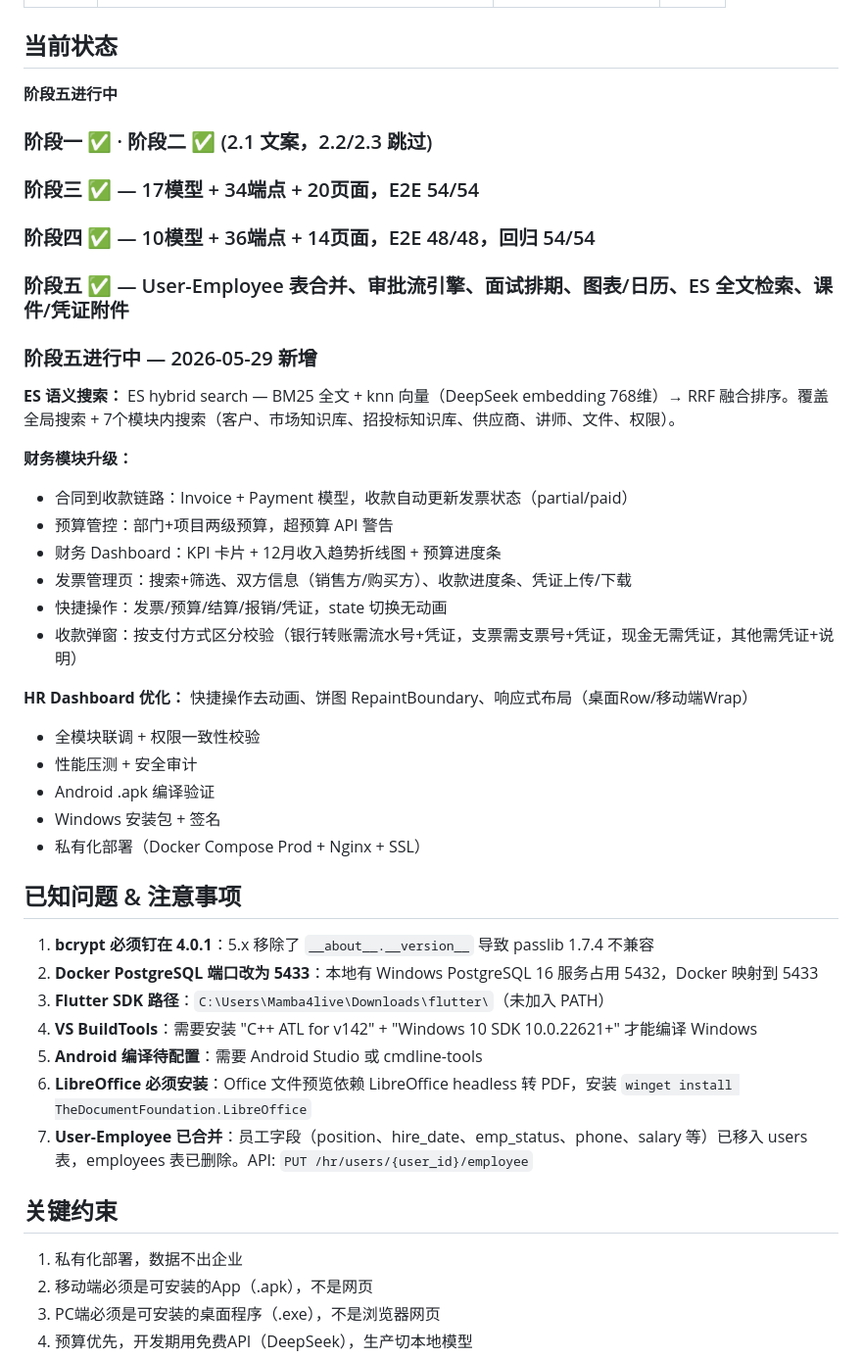
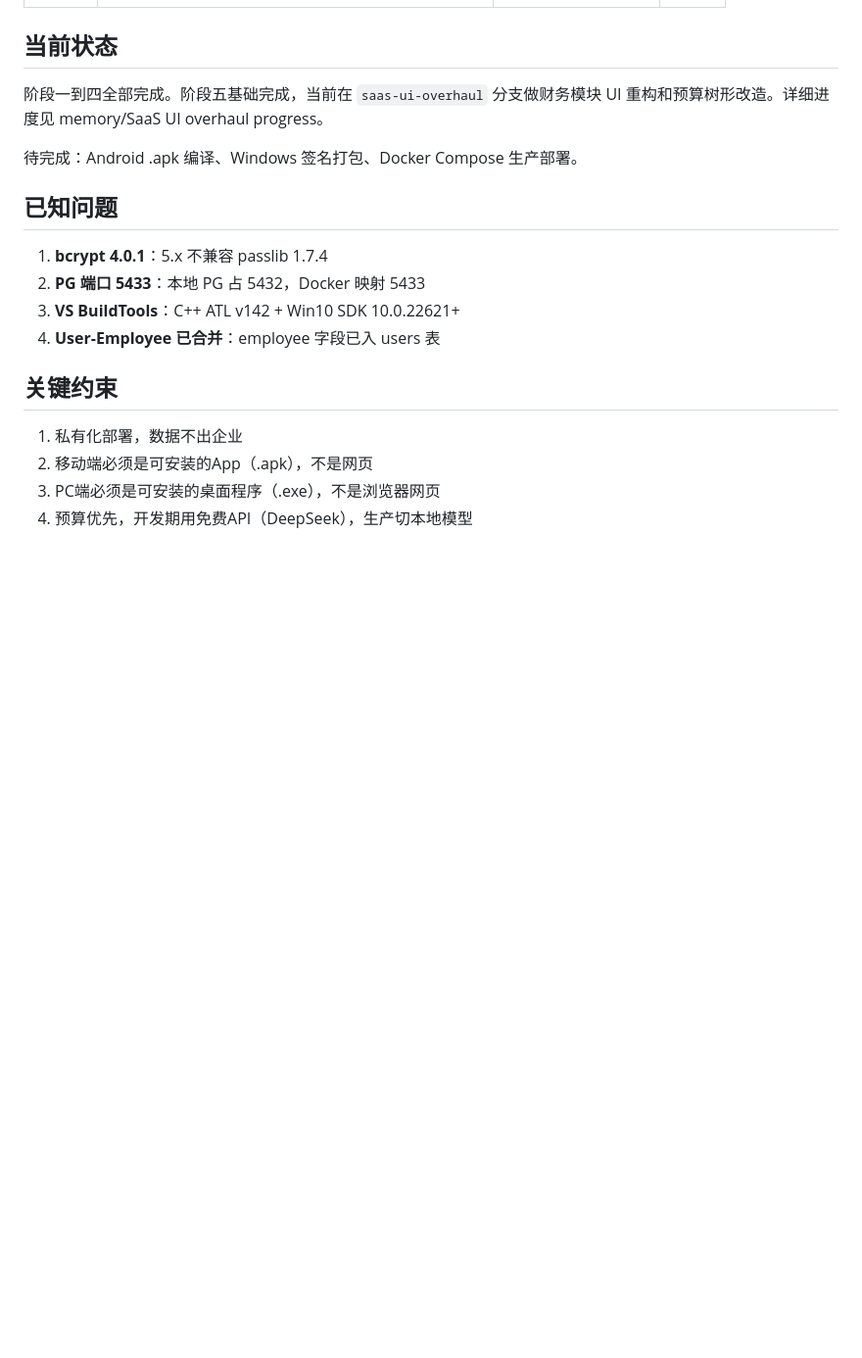
Before and after one commit to mamba4live0918/AI_manage_sys, a Markdown page: CLAUDE.md, the part around the change. Shown at 98% size. Rendered like a GitHub page; blank space fills up the shorter version.

Commit message:
docs: simplify CLAUDE.md — trim stale changelog, delegate details to memory files

```diff
--- a/CLAUDE.md
+++ b/CLAUDE.md
@@ -113,42 +113,16 @@ AI_manage_sys/
 
 ## 当前状态
 
-**阶段五进行中**
+阶段一到四全部完成。阶段五基础完成，当前在 `saas-ui-overhaul` 分支做财务模块 UI 重构和预算树形改造。详细进度见 memory/SaaS UI overhaul progress。
 
-### 阶段一 ✅ · 阶段二 ✅ (2.1 文案，2.2/2.3 跳过)
-### 阶段三 ✅ — 17模型 + 34端点 + 20页面，E2E 54/54
-### 阶段四 ✅ — 10模型 + 36端点 + 14页面，E2E 48/48，回归 54/54
-### 阶段五 ✅ — User-Employee 表合并、审批流引擎、面试排期、图表/日历、ES 全文检索、课件/凭证附件
+待完成：Android .apk 编译、Windows 签名打包、Docker Compose 生产部署。
 
-### 阶段五进行中 — 2026-05-29 新增
+## 已知问题
 
-**ES 语义搜索：** ES hybrid search — BM25 全文 + knn 向量（DeepSeek embedding 768维）→ RRF 融合排序。覆盖全局搜索 + 7个模块内搜索（客户、市场知识库、招投标知识库、供应商、讲师、文件、权限）。
-
-**财务模块升级：**
-- 合同到收款链路：Invoice + Payment 模型，收款自动更新发票状态（partial/paid）
-- 预算管控：部门+项目两级预算，超预算 API 警告
-- 财务 Dashboard：KPI 卡片 + 12月收入趋势折线图 + 预算进度条
-- 发票管理页：搜索+筛选、双方信息（销售方/购买方）、收款进度条、凭证上传/下载
-- 快捷操作：发票/预算/结算/报销/凭证，state 切换无动画
-- 收款弹窗：按支付方式区分校验（银行转账需流水号+凭证，支票需支票号+凭证，现金无需凭证，其他需凭证+说明）
-
-**HR Dashboard 优化：** 快捷操作去动画、饼图 RepaintBoundary、响应式布局（桌面Row/移动端Wrap）
-
-- 全模块联调 + 权限一致性校验
-- 性能压测 + 安全审计
-- Android .apk 编译验证
-- Windows 安装包 + 签名
-- 私有化部署（Docker Compose Prod + Nginx + SSL）
-
-## 已知问题 & 注意事项
-
-1. **bcrypt 必须钉在 4.0.1**：5.x 移除了 `__about__.__version__` 导致 passlib 1.7.4 不兼容
-2. **Docker PostgreSQL 端口改为 5433**：本地有 Windows PostgreSQL 16 服务占用 5432，Docker 映射到 5433
-3. **Flutter SDK 路径**：`C:\Users\Mamba4live\Downloads\flutter\`（未加入 PATH）
-4. **VS BuildTools**：需要安装 "C++ ATL for v142" + "Windows 10 SDK 10.0.22621+" 才能编译 Windows
-5. **Android 编译待配置**：需要 Android Studio 或 cmdline-tools
-6. **LibreOffice 必须安装**：Office 文件预览依赖 LibreOffice headless 转 PDF，安装 `winget install TheDocumentFoundation.LibreOffice`
-7. **User-Employee 已合并**：员工字段（position、hire_date、emp_status、phone、salary 等）已移入 users 表，employees 表已删除。API: `PUT /hr/users/{user_id}/employee`
+1. **bcrypt 4.0.1**：5.x 不兼容 passlib 1.7.4
+2. **PG 端口 5433**：本地 PG 占 5432，Docker 映射 5433
+3. **VS BuildTools**：C++ ATL v142 + Win10 SDK 10.0.22621+
+4. **User-Employee 已合并**：employee 字段已入 users 表
 
 ## 关键约束
 
```
